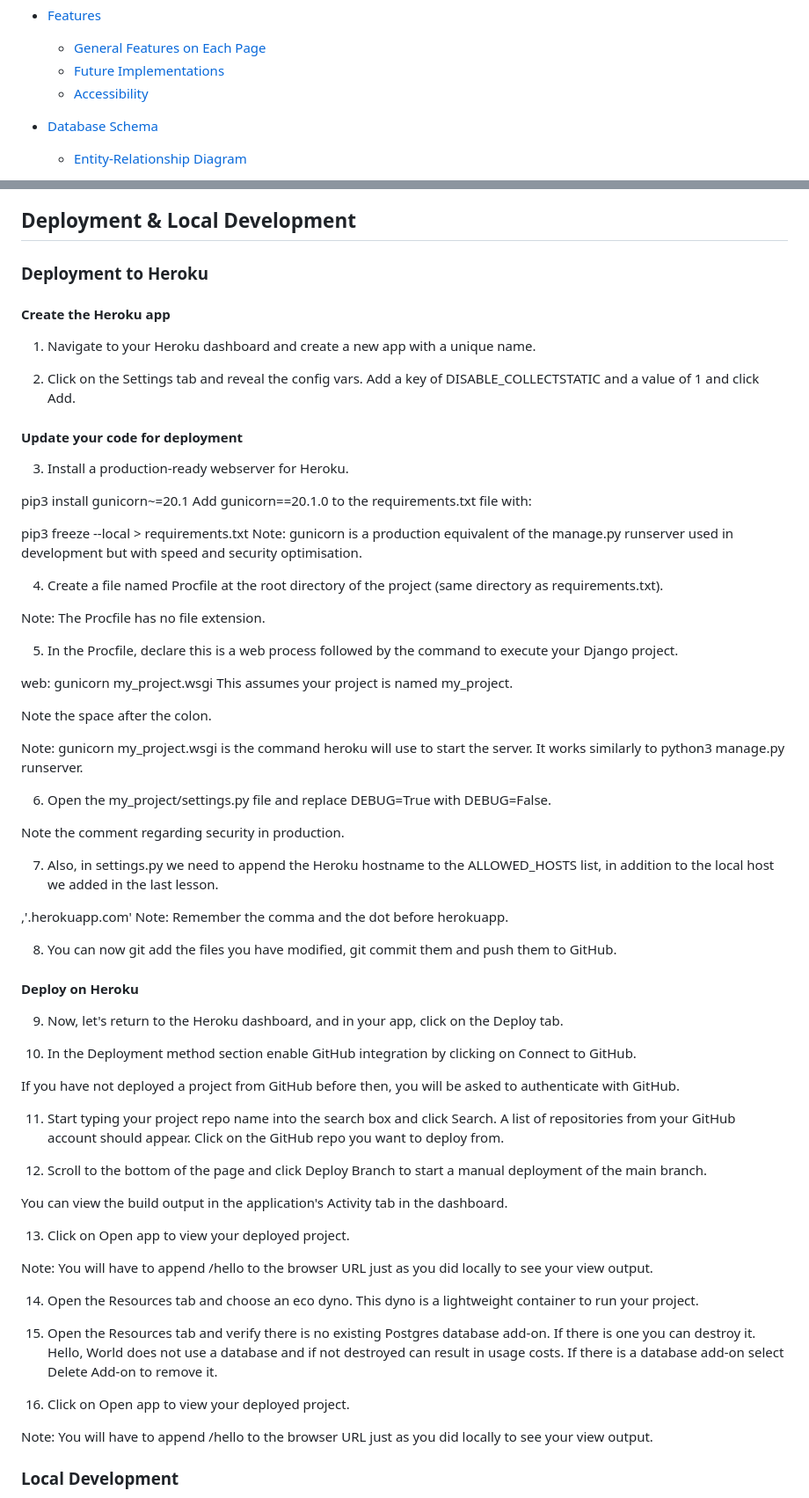
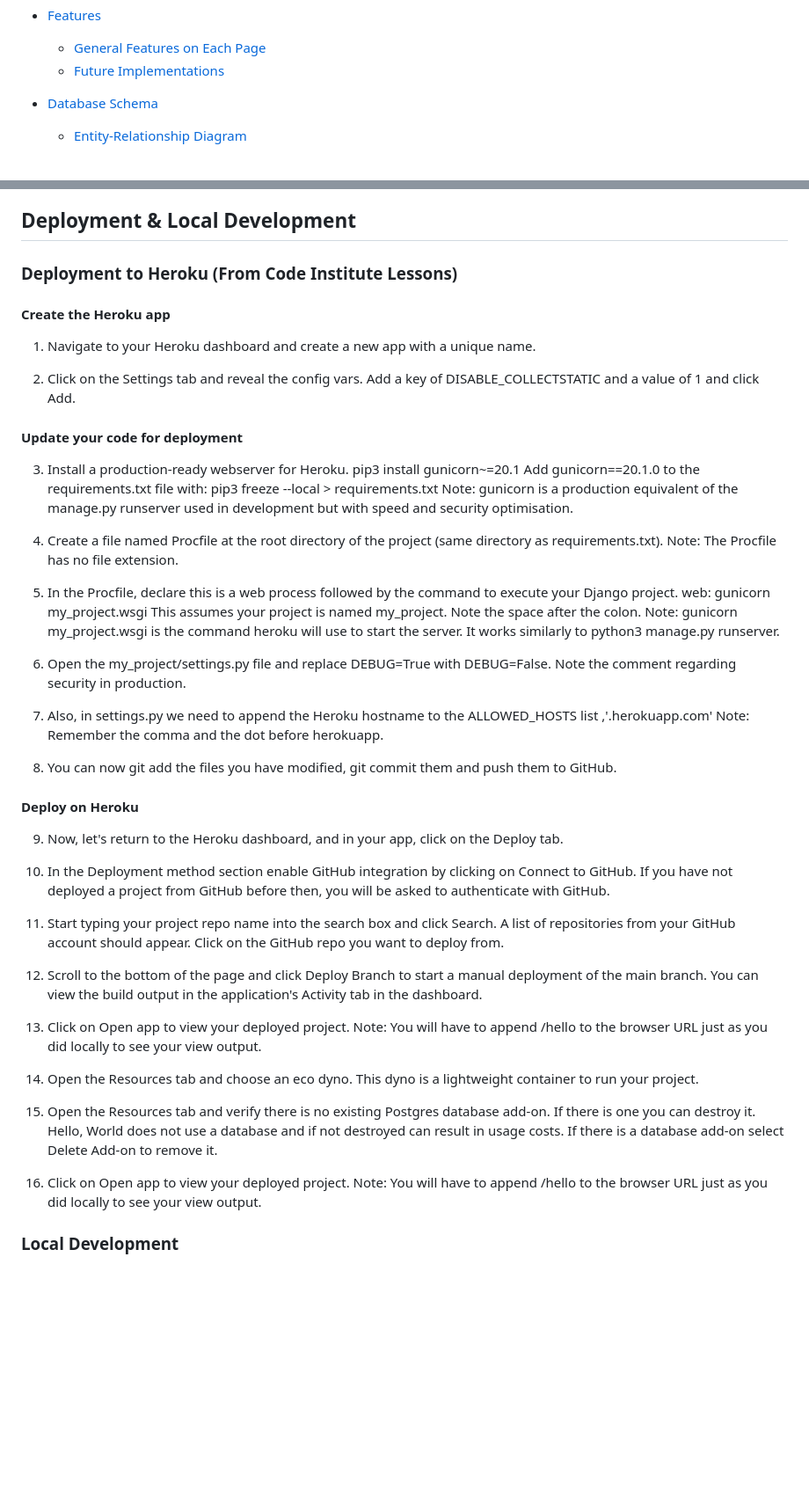
Before and after one commit to DesislavaNaydenova/PP4_OurFamilyRestaurant, a Markdown page: README.md, 2 parts joined by grey strips. Shown: that part at 88% size. GitHub-like rendering; blank space fills up the shorter version.

```diff
--- a/README.md
+++ b/README.md
@@ -57,7 +57,6 @@ If you want to add optional [shields.io](https://shields.io) badges to your READ
 * [Features](#features)
   * [General Features on Each Page](#general-features-on-each-page)
   * [Future Implementations](#future-implementations)
-  * [Accessibility](#accessibility)
 
 * [Database Schema](#database-schema)
   * [Entity-Relationship Diagram](#entity-relationship-diagram)
@@ -206,7 +203,7 @@ Make a note here of all the languages used in creating your project. For the fir
 
 ## Deployment & Local Development
 
-### Deployment to Heroku
+### Deployment to Heroku (From Code Institute Lessons)
 
 #### Create the Heroku app
 1. Navigate to your Heroku dashboard and create a new app with a unique name.
@@ -215,32 +212,24 @@ Make a note here of all the languages used in creating your project. For the fir
 
 #### Update your code for deployment
 3. Install a production-ready webserver for Heroku.
-
 pip3 install gunicorn~=20.1
 Add gunicorn==20.1.0 to the requirements.txt file with:
-
 pip3 freeze --local > requirements.txt
 Note: gunicorn is a production equivalent of the manage.py runserver used in development but with speed and security optimisation.
 
 4. Create a file named Procfile at the root directory of the project (same directory as requirements.txt).
-
 Note: The Procfile has no file extension.
 
 5. In the Procfile, declare this is a web process followed by the command to execute your Django project.
-
 web: gunicorn my_project.wsgi
 This assumes your project is named my_project.
-
 Note the space after the colon.
-
 Note: gunicorn my_project.wsgi is the command heroku will use to start the server. It works similarly to python3 manage.py runserver.
 
 6. Open the my_project/settings.py file and replace DEBUG=True with DEBUG=False.
-
 Note the comment regarding security in production.
 
-7. Also, in settings.py we need to append the Heroku hostname to the ALLOWED_HOSTS list, in addition to the local host we added in the last lesson.
-
+7. Also, in settings.py we need to append the Heroku hostname to the ALLOWED_HOSTS list
 ,'.herokuapp.com'
 Note: Remember the comma and the dot before herokuapp.
 
@@ -250,17 +239,14 @@ Note: Remember the comma and the dot before herokuapp.
 9. Now, let's return to the Heroku dashboard, and in your app, click on the Deploy tab.
 
 10. In the Deployment method section enable GitHub integration by clicking on Connect to GitHub.
-
 If you have not deployed a project from GitHub before then, you will be asked to authenticate with GitHub.
 
 11. Start typing your project repo name into the search box and click Search. A list of repositories from your GitHub account should appear. Click on the GitHub repo you want to deploy from.
 
 12. Scroll to the bottom of the page and click Deploy Branch to start a manual deployment of the main branch.
-
 You can view the build output in the application's Activity tab in the dashboard.
 
 13. Click on Open app to view your deployed project.
-
 Note: You will have to append /hello to the browser URL just as you did locally to see your view output.
 
 14. Open the Resources tab and choose an eco dyno. This dyno is a lightweight container to run your project.
@@ -268,7 +254,6 @@ Note: You will have to append /hello to the browser URL just as you did locally
 15. Open the Resources tab and verify there is no existing Postgres database add-on. If there is one you can destroy it. Hello, World does not use a database and if not destroyed can result in usage costs. If there is a database add-on select Delete Add-on to remove it.
 
 16. Click on Open app to view your deployed project.
-
 Note: You will have to append /hello to the browser URL just as you did locally to see your view output.
 
 ### Local Development
```
Also changed, not shown: other parts of README.md (+82 -36 lines).
